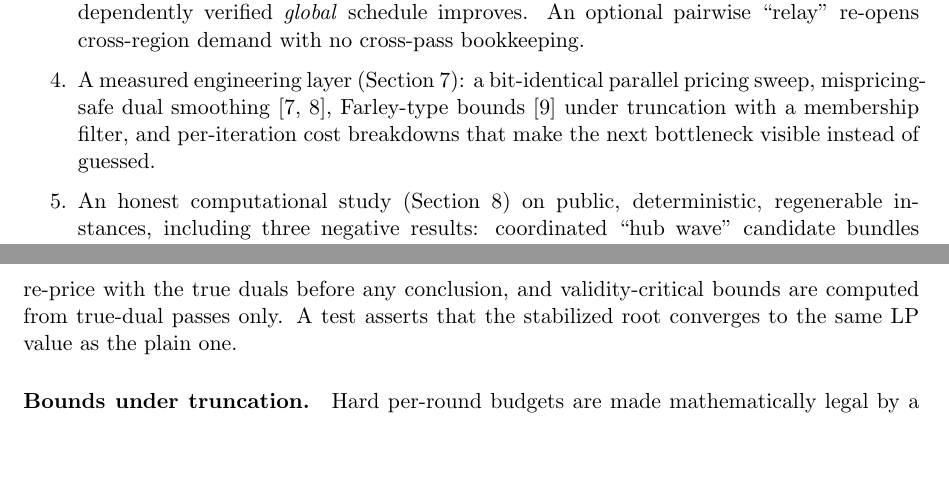
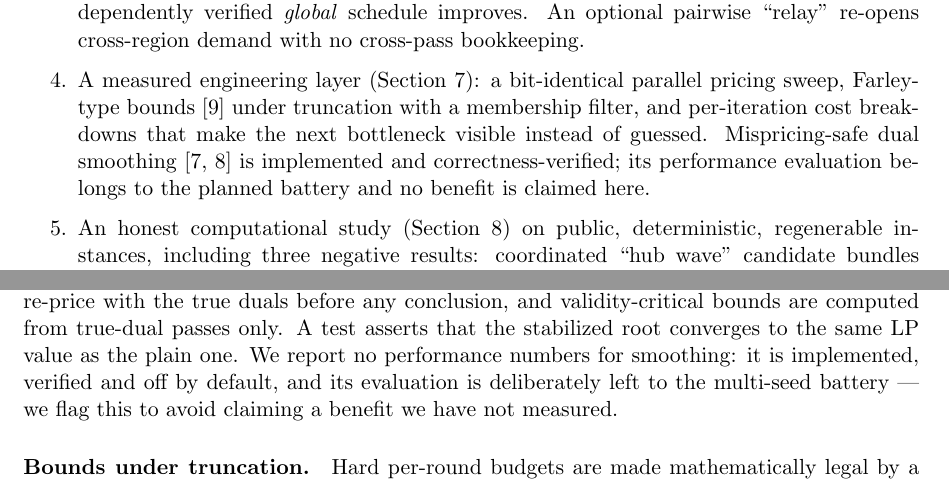
Before and after one commit to csotogd/flight_scheduling, a LaTeX paper (paper/acsp-matheuristic.tex): two parts of pages 2 and 6 of 9, joined at a grey line, cut so that both start at the same text, the shorter picture padded with empty space. Compiled offline with pdfLaTeX.

Commit message:
Paper: reviewer-pass fixes (factual counts, no unmeasured stabilization claims, units, sifting framing, repo footnote)
Co-Authored-By: Claude Fable 5 <noreply@anthropic.com>

```diff
--- a/paper/acsp-matheuristic.tex
+++ b/paper/acsp-matheuristic.tex
@@ -16,7 +16,8 @@ Schedule Optimization at Integrator Scale}
 
 \author{Carlos Soto\thanks{Independent researcher. Contact:
 \texttt{c.sotogd@gmail.com}. Code, instance generators and all experiment
-logs are available at the public repository accompanying this preprint.}}
+logs accompany this preprint; the repository URL will be added upon
+publication and is available from the author meanwhile.}}
 
 \date{September 2026 --- preprint}
 
@@ -110,10 +111,13 @@ the table.
   verified \emph{global} schedule improves. An optional pairwise ``relay''
   re-opens cross-region demand with no cross-pass bookkeeping.
 \item A measured engineering layer (Section~\ref{sec:engineering}):
-  a bit-identical parallel pricing sweep, mispricing-safe dual smoothing
-  \cite{wentges1997,dumerle1999}, Farley-type bounds \cite{farley1990} under
-  truncation with a membership filter, and per-iteration cost breakdowns that
-  make the next bottleneck visible instead of guessed.
+  a bit-identical parallel pricing sweep, Farley-type bounds
+  \cite{farley1990} under truncation with a membership filter, and
+  per-iteration cost breakdowns that make the next bottleneck visible
+  instead of guessed. Mispricing-safe dual smoothing
+  \cite{wentges1997,dumerle1999} is implemented and correctness-verified;
+  its performance evaluation belongs to the planned battery and no benefit
+  is claimed here.
 \item An honest computational study (Section~\ref{sec:results}) on public,
   deterministic, regenerable instances, including three negative results:
   coordinated ``hub wave'' candidate bundles that the optimizer never
@@ -344,7 +348,10 @@ $\alpha \cdot \mathrm{center} + (1-\alpha)\cdot \mathrm{duals}$
 exactness: a smoothed pass that finds no columns triggers a re-price with
 the true duals before any conclusion, and validity-critical bounds are
 computed from true-dual passes only. A test asserts that the stabilized
-root converges to the same LP value as the plain one.
+root converges to the same LP value as the plain one. We report no
+performance numbers for smoothing: it is implemented, verified and off by
+default, and its evaluation is deliberately left to the multi-seed battery
+--- we flag this to avoid claiming a benefit we have not measured.
 
 \paragraph{Bounds under truncation.} Hard per-round budgets are made
 mathematically legal by a Farley-type bound \cite{farley1990}: on
```
Also changed, not shown: paper/acsp-matheuristic.pdf, paper/acsp-matheuristic.tex (21 more changed lines).
